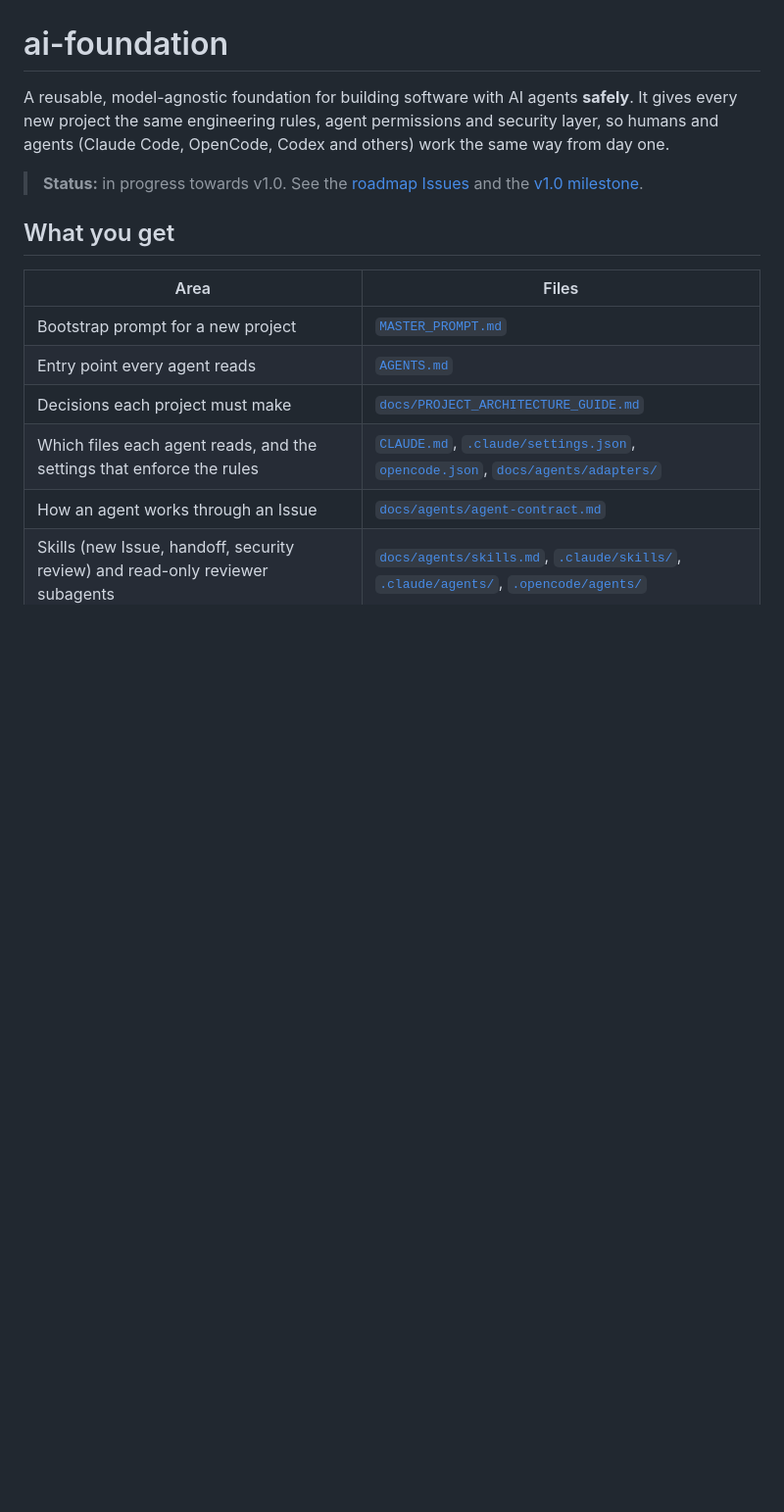
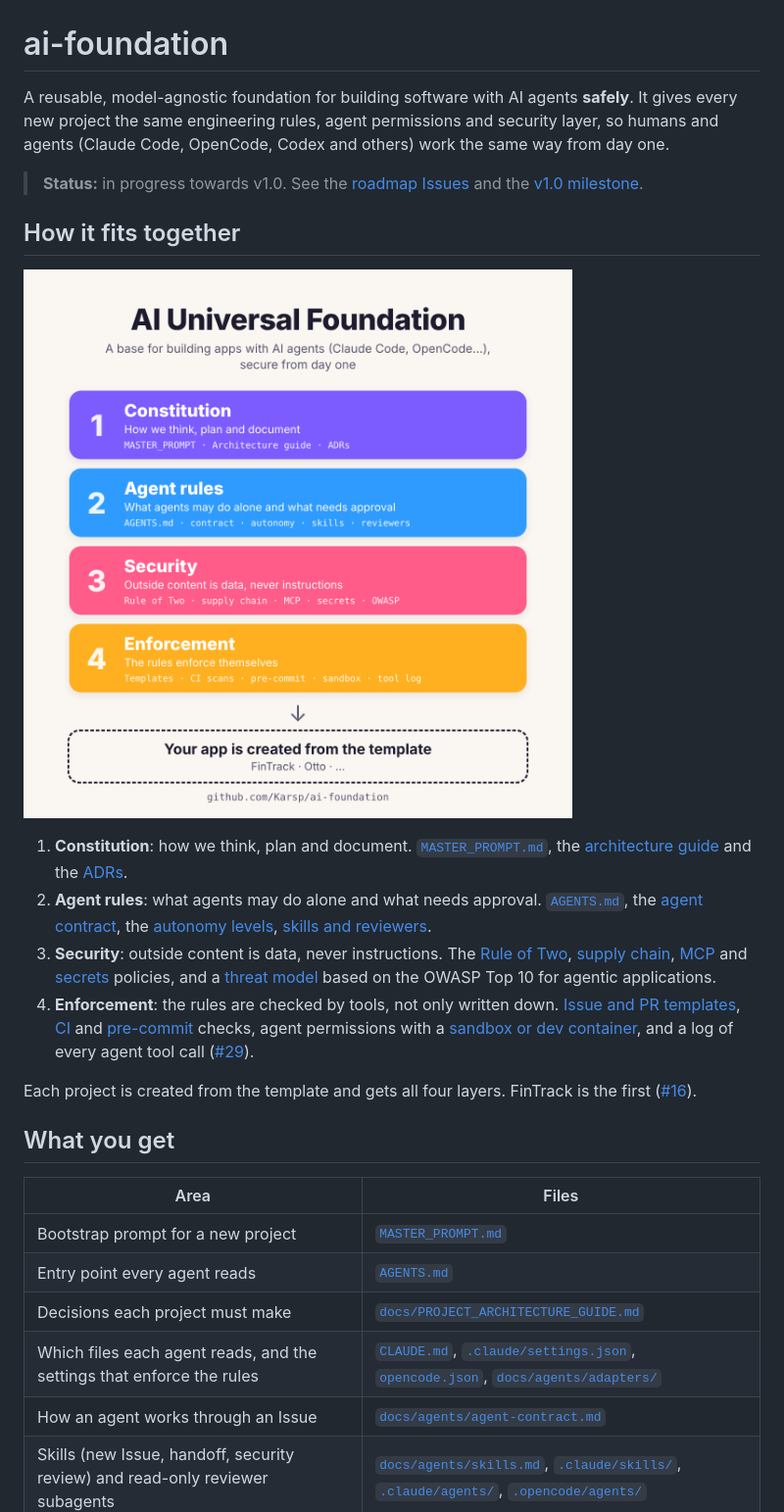
Before and after one commit to Karsp/ai-foundation, a Markdown page: README.md, the part around the change. Shown at 98% size. Drawn GitHub-style; pictures changed too: docs/architecture/layers.png (added); blank space fills up the shorter version.

Commit message:
Add a layer diagram of the foundation to the README (#42)
The four layers (constitution, agent rules, security, enforcement) as
an image at the top of the README, with alt text and a linked text
version so it reads without the image.

Co-Authored-By: Claude Opus 5.5 <noreply@anthropic.com>

```diff
--- a/README.md
+++ b/README.md
@@ -3,6 +3,17 @@
 A reusable, model-agnostic foundation for building software with AI agents **safely**. It gives every new project the same engineering rules, agent permissions and security layer, so humans and agents (Claude Code, OpenCode, Codex and others) work the same way from day one.
 
 > **Status:** in progress towards v1.0. See the [roadmap Issues](https://github.com/Karsp/ai-foundation/issues) and the [v1.0 milestone](https://github.com/Karsp/ai-foundation/milestone/1).
+
+## How it fits together
+
+![Four stacked layers: 1 Constitution, 2 Agent rules, 3 Security, 4 Enforcement, and below them an app created from the template](docs/architecture/layers.png)
+
+1. **Constitution**: how we think, plan and document. [`MASTER_PROMPT.md`](MASTER_PROMPT.md), the [architecture guide](docs/PROJECT_ARCHITECTURE_GUIDE.md) and the [ADRs](docs/decisions/).
+2. **Agent rules**: what agents may do alone and what needs approval. [`AGENTS.md`](AGENTS.md), the [agent contract](docs/agents/agent-contract.md), the [autonomy levels](docs/agents/autonomy.md), [skills and reviewers](docs/agents/skills.md).
+3. **Security**: outside content is data, never instructions. The [Rule of Two](AGENTS.md#5-security), [supply chain](docs/security/supply-chain.md), [MCP](docs/security/mcp-policy.md) and [secrets](docs/security/secrets.md) policies, and a [threat model](docs/security/threat-model.md) based on the OWASP Top 10 for agentic applications.
+4. **Enforcement**: the rules are checked by tools, not only written down. [Issue and PR templates](.github/), [CI](docs/development/ci-template.md) and [pre-commit](.pre-commit-config.yaml) checks, agent permissions with a [sandbox or dev container](docs/development/environment.md), and a log of every agent tool call ([#29](https://github.com/Karsp/ai-foundation/issues/29)).
+
+Each project is created from the template and gets all four layers. FinTrack is the first ([#16](https://github.com/Karsp/ai-foundation/issues/16)).
 
 ## What you get
 
```
